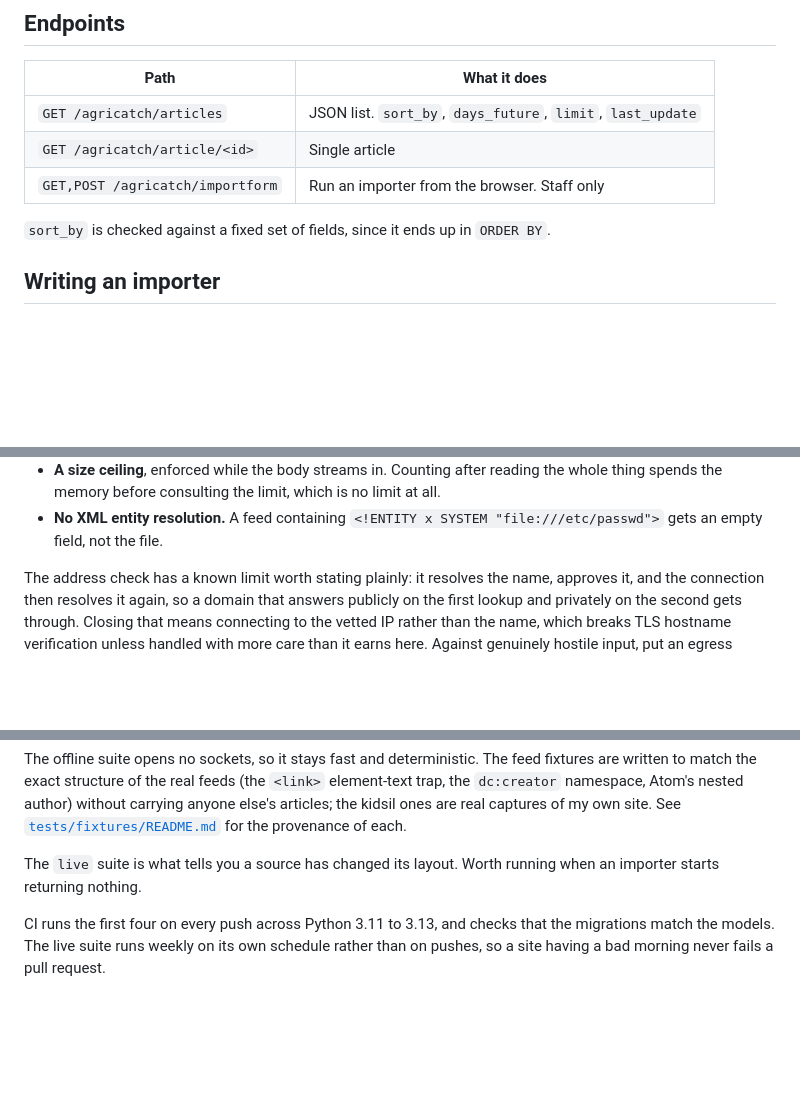
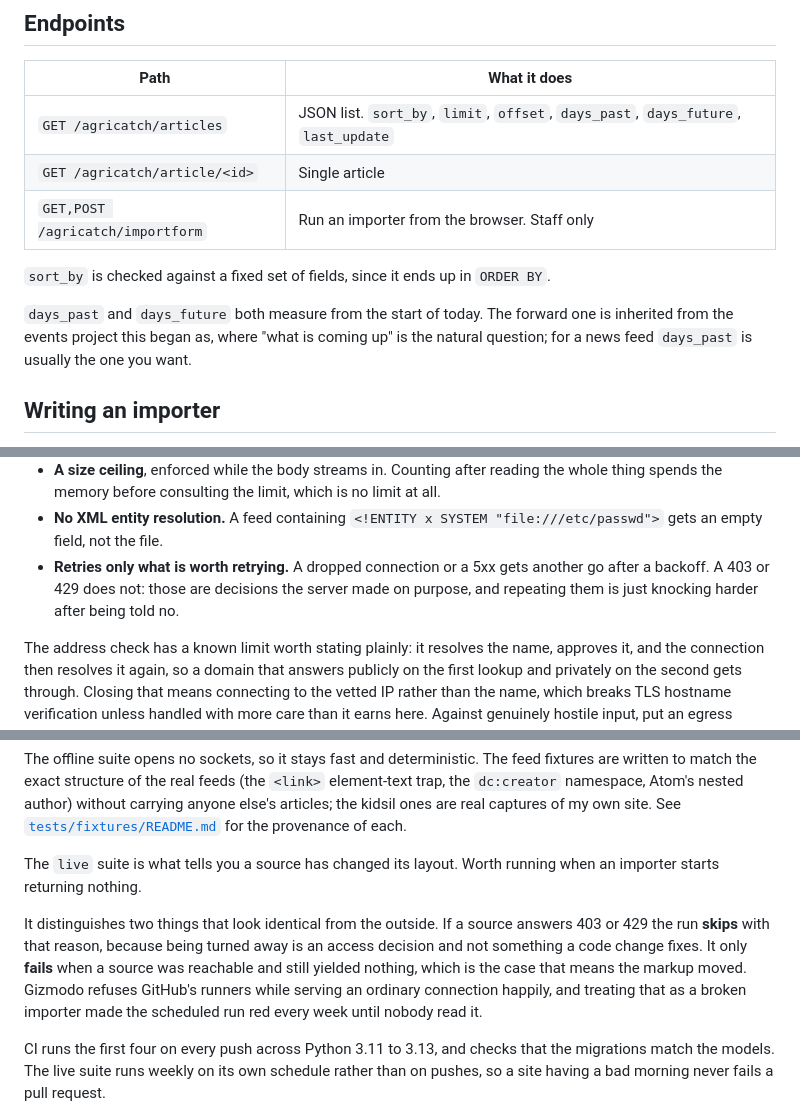
Before and after one commit to AZdv/agricatch, a Markdown page: README.md, 3 parts joined by grey strips. GitHub-like rendering; blank space fills up the shorter version.

Commit message:
README - paging, the two time windows, retry policy, and what the live suite means

```diff
--- a/README.md
+++ b/README.md
@@ -59,11 +59,15 @@ python manage.py runserver
 
 | Path | What it does |
 |---|---|
-| `GET /agricatch/articles` | JSON list. `sort_by`, `days_future`, `limit`, `last_update` |
+| `GET /agricatch/articles` | JSON list. `sort_by`, `limit`, `offset`, `days_past`, `days_future`, `last_update` |
 | `GET /agricatch/article/<id>` | Single article |
 | `GET,POST /agricatch/importform` | Run an importer from the browser. Staff only |
 
 `sort_by` is checked against a fixed set of fields, since it ends up in `ORDER BY`.
+
+`days_past` and `days_future` both measure from the start of today. The forward
+one is inherited from the events project this began as, where "what is coming up"
+is the natural question; for a news feed `days_past` is usually the one you want.
 
 ## Writing an importer
 
@@ -133,6 +137,10 @@ are not negotiable:
   limit at all.
 - **No XML entity resolution.** A feed containing
   `<!ENTITY x SYSTEM "file:///etc/passwd">` gets an empty field, not the file.
+- **Retries only what is worth retrying.** A dropped connection or a 5xx gets
+  another go after a backoff. A 403 or 429 does not: those are decisions the
+  server made on purpose, and repeating them is just knocking harder after
+  being told no.
 
 The address check has a known limit worth stating plainly: it resolves the name,
 approves it, and the connection then resolves it again, so a domain that answers
@@ -296,6 +304,14 @@ anyone else's articles; the kidsil ones are real captures of my own site. See
 The `live` suite is what tells you a source has changed its layout. Worth running when
 an importer starts returning nothing.
 
+It distinguishes two things that look identical from the outside. If a source
+answers 403 or 429 the run **skips** with that reason, because being turned away
+is an access decision and not something a code change fixes. It only **fails** when
+a source was reachable and still yielded nothing, which is the case that means the
+markup moved. Gizmodo refuses GitHub's runners while serving an ordinary
+connection happily, and treating that as a broken importer made the scheduled run
+red every week until nobody read it.
+
 CI runs the first four on every push across Python 3.11 to 3.13, and checks that the
 migrations match the models. The live suite runs weekly on its own schedule rather
 than on pushes, so a site having a bad morning never fails a pull request.
```
